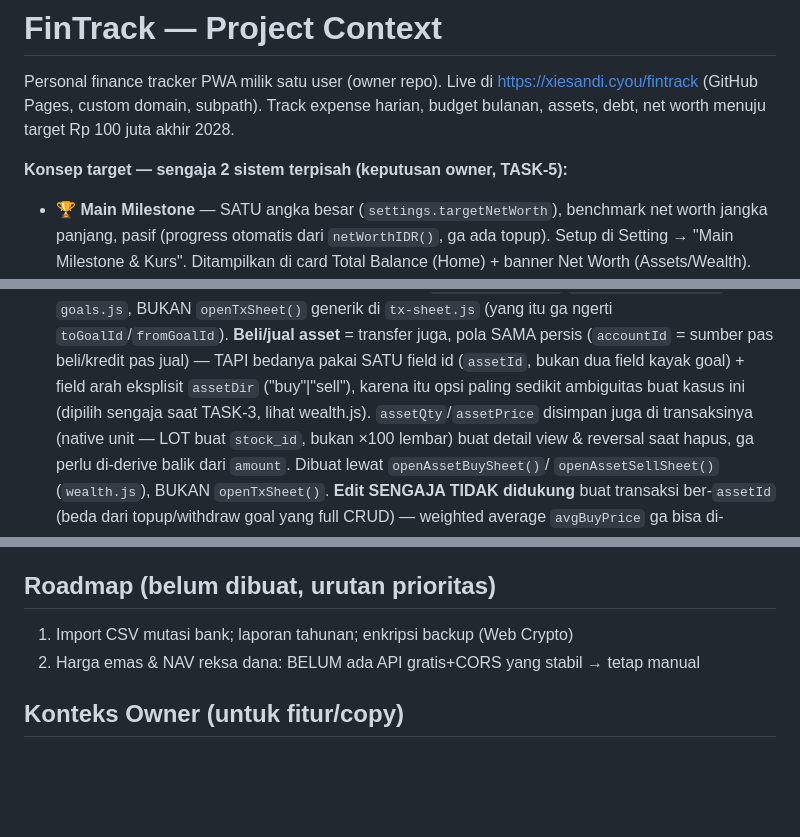
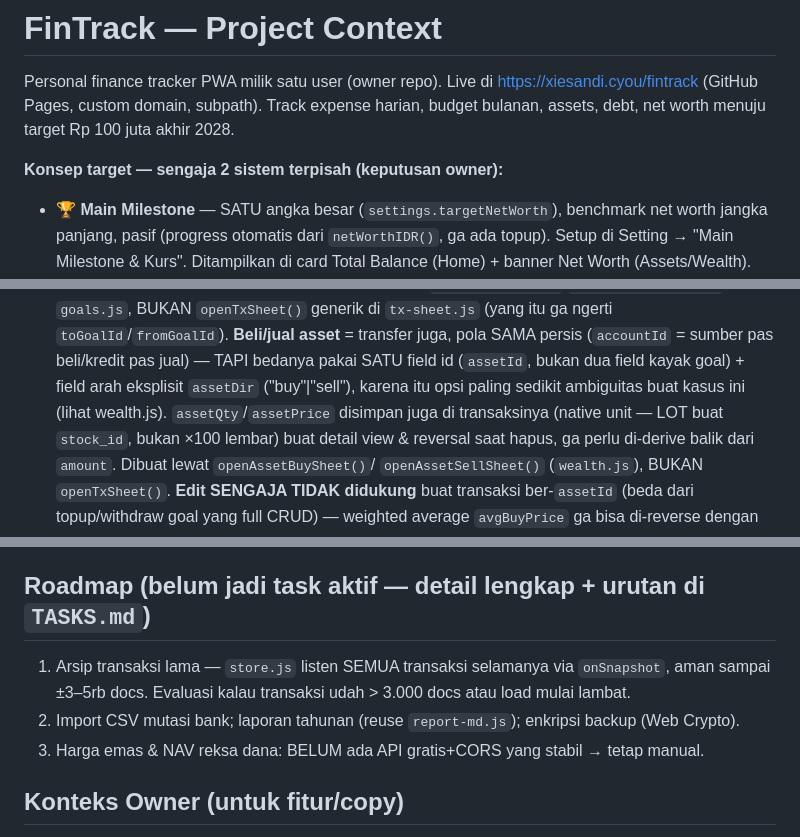
Before and after one commit to XieSandi/fintrack, a Markdown page: CLAUDE.md, 3 parts joined by grey strips. GitHub-like rendering; blank space fills up the shorter version.

Commit message:
merge markdown

```diff
--- a/CLAUDE.md
+++ b/CLAUDE.md
@@ -4,7 +4,7 @@ Personal finance tracker PWA milik satu user (owner repo). Live di https://xiesa
 (GitHub Pages, custom domain, subpath). Track expense harian, budget bulanan, assets, debt,
 net worth menuju target Rp 100 juta akhir 2028.
 
-**Konsep target — sengaja 2 sistem terpisah (keputusan owner, TASK-5):**
+**Konsep target — sengaja 2 sistem terpisah (keputusan owner):**
 - **🏆 Main Milestone** — SATU angka besar (`settings.targetNetWorth`), benchmark net worth
   jangka panjang, pasif (progress otomatis dari `netWorthIDR()`, ga ada topup). Setup di
   Setting → "Main Milestone & Kurs". Ditampilkan di card Total Balance (Home) + banner Net
@@ -95,7 +95,7 @@ Blur mode (toggle 👁️ di card Total Balance) nge-blur semua `<span class="bl
   **Beli/jual asset** = transfer juga, pola SAMA persis (`accountId` = sumber pas beli/kredit
   pas jual) — TAPI bedanya pakai SATU field id (`assetId`, bukan dua field kayak goal) + field
   arah eksplisit `assetDir` ("buy"|"sell"), karena itu opsi paling sedikit ambiguitas buat kasus
-  ini (dipilih sengaja saat TASK-3, lihat wealth.js). `assetQty`/`assetPrice` disimpan juga di
+  ini (lihat wealth.js). `assetQty`/`assetPrice` disimpan juga di
   transaksinya (native unit — LOT buat `stock_id`, bukan ×100 lembar) buat detail view & reversal
   saat hapus, ga perlu di-derive balik dari `amount`. Dibuat lewat `openAssetBuySheet()`/
   `openAssetSellSheet()` (`wealth.js`), BUKAN `openTxSheet()`. **Edit SENGAJA TIDAK didukung**
@@ -324,10 +324,12 @@ sebagai baris terpisah "🎯 Goals" di breakdown Total tab Wealth biar rows-nya
   transaksi massal baru ke depannya, ikutin pola yang sama (raw batch write + agregasi debt
   manual), jangan bikin jalur keempat yang beda pattern.
 
-## Roadmap (belum dibuat, urutan prioritas)
+## Roadmap (belum jadi task aktif — detail lengkap + urutan di `TASKS.md`)
 
-1. Import CSV mutasi bank; laporan tahunan; enkripsi backup (Web Crypto)
-2. Harga emas & NAV reksa dana: BELUM ada API gratis+CORS yang stabil → tetap manual
+1. Arsip transaksi lama — `store.js` listen SEMUA transaksi selamanya via `onSnapshot`, aman
+   sampai ±3–5rb docs. Evaluasi kalau transaksi udah > 3.000 docs atau load mulai lambat.
+2. Import CSV mutasi bank; laporan tahunan (reuse `report-md.js`); enkripsi backup (Web Crypto).
+3. Harga emas & NAV reksa dana: BELUM ada API gratis+CORS yang stabil → tetap manual.
 
 ## Konteks Owner (untuk fitur/copy)
 
```
Also changed, not shown: other parts of CLAUDE.md (+3 -3 lines).
